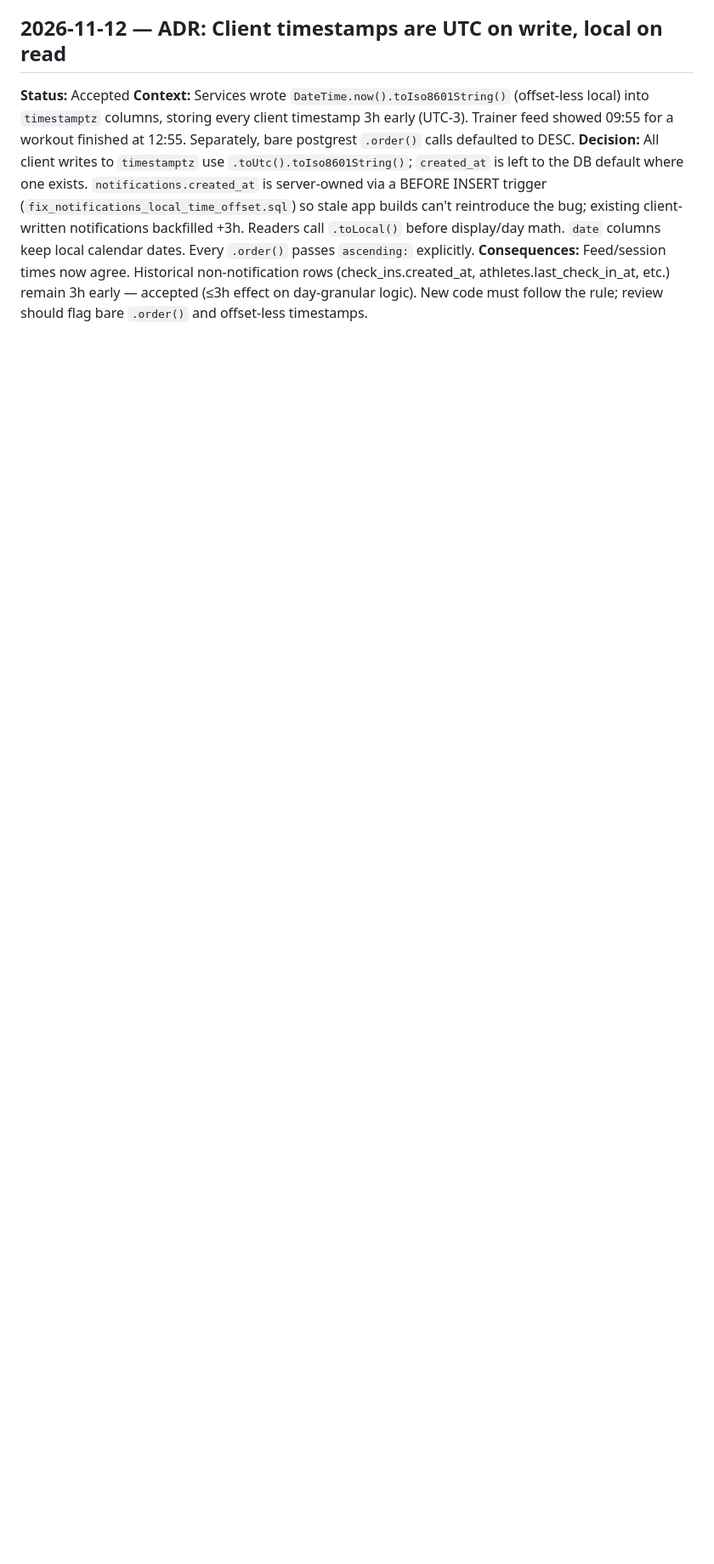
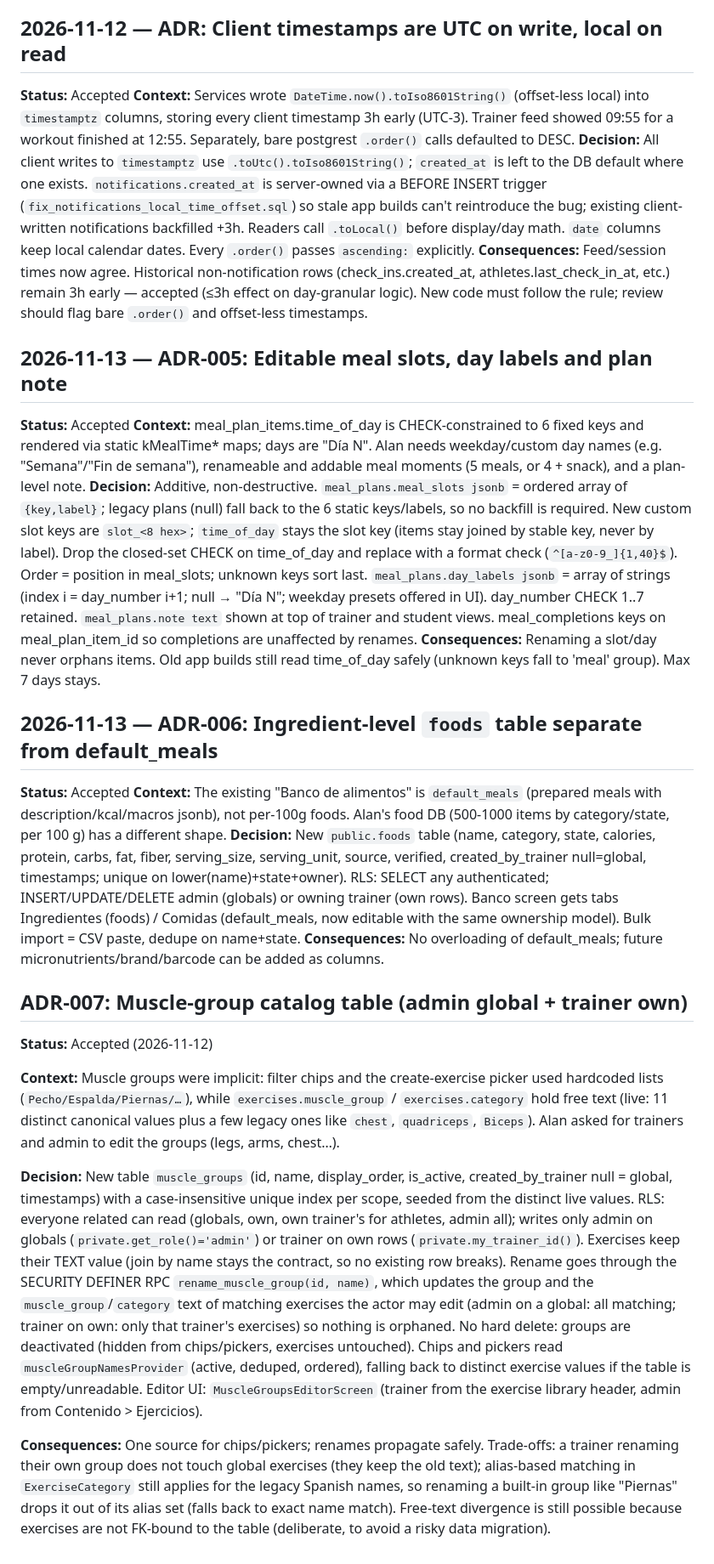
Before and after one commit to CENTR25/CENTR, a Markdown page: brain/decisions.md, the part around the change. Shown at 85% size. GitHub-like rendering; blank space fills up the shorter version.

Commit message:
Log ADR-005 to ADR-007 for meal slots, foods and muscle groups

```diff
--- a/brain/decisions.md
+++ b/brain/decisions.md
@@ -336,3 +336,25 @@ Alan's "Noviembre observaciones" (14 items). Shipped all non-MP, non-design-bloc
 **Context:** Services wrote `DateTime.now().toIso8601String()` (offset-less local) into `timestamptz` columns, storing every client timestamp 3h early (UTC-3). Trainer feed showed 09:55 for a workout finished at 12:55. Separately, bare postgrest `.order()` calls defaulted to DESC.
 **Decision:** All client writes to `timestamptz` use `.toUtc().toIso8601String()`; `created_at` is left to the DB default where one exists. `notifications.created_at` is server-owned via a BEFORE INSERT trigger (`fix_notifications_local_time_offset.sql`) so stale app builds can't reintroduce the bug; existing client-written notifications backfilled +3h. Readers call `.toLocal()` before display/day math. `date` columns keep local calendar dates. Every `.order()` passes `ascending:` explicitly.
 **Consequences:** Feed/session times now agree. Historical non-notification rows (check_ins.created_at, athletes.last_check_in_at, etc.) remain 3h early — accepted (≤3h effect on day-granular logic). New code must follow the rule; review should flag bare `.order()` and offset-less timestamps.
+
+## 2026-11-13 — ADR-005: Editable meal slots, day labels and plan note
+**Status:** Accepted
+**Context:** meal_plan_items.time_of_day is CHECK-constrained to 6 fixed keys and rendered via static kMealTime* maps; days are "Día N". Alan needs weekday/custom day names (e.g. "Semana"/"Fin de semana"), renameable and addable meal moments (5 meals, or 4 + snack), and a plan-level note.
+**Decision:** Additive, non-destructive. `meal_plans.meal_slots jsonb` = ordered array of `{key,label}`; legacy plans (null) fall back to the 6 static keys/labels, so no backfill is required. New custom slot keys are `slot_<8 hex>`; `time_of_day` stays the slot key (items stay joined by stable key, never by label). Drop the closed-set CHECK on time_of_day and replace with a format check (`^[a-z0-9_]{1,40}$`). Order = position in meal_slots; unknown keys sort last. `meal_plans.day_labels jsonb` = array of strings (index i = day_number i+1; null → "Día N"; weekday presets offered in UI). day_number CHECK 1..7 retained. `meal_plans.note text` shown at top of trainer and student views. meal_completions keys on meal_plan_item_id so completions are unaffected by renames.
+**Consequences:** Renaming a slot/day never orphans items. Old app builds still read time_of_day safely (unknown keys fall to 'meal' group). Max 7 days stays.
+
+## 2026-11-13 — ADR-006: Ingredient-level `foods` table separate from default_meals
+**Status:** Accepted
+**Context:** The existing "Banco de alimentos" is `default_meals` (prepared meals with description/kcal/macros jsonb), not per-100g foods. Alan's food DB (500-1000 items by category/state, per 100 g) has a different shape.
+**Decision:** New `public.foods` table (name, category, state, calories, protein, carbs, fat, fiber, serving_size, serving_unit, source, verified, created_by_trainer null=global, timestamps; unique on lower(name)+state+owner). RLS: SELECT any authenticated; INSERT/UPDATE/DELETE admin (globals) or owning trainer (own rows). Banco screen gets tabs Ingredientes (foods) / Comidas (default_meals, now editable with the same ownership model). Bulk import = CSV paste, dedupe on name+state.
+**Consequences:** No overloading of default_meals; future micronutrients/brand/barcode can be added as columns.
+
+## ADR-007: Muscle-group catalog table (admin global + trainer own)
+
+**Status:** Accepted (2026-11-12)
+
+**Context:** Muscle groups were implicit: filter chips and the create-exercise picker used hardcoded lists (`Pecho/Espalda/Piernas/…`), while `exercises.muscle_group` / `exercises.category` hold free text (live: 11 distinct canonical values plus a few legacy ones like `chest`, `quadriceps`, `Biceps`). Alan asked for trainers and admin to edit the groups (legs, arms, chest…).
+
+**Decision:** New table `muscle_groups` (id, name, display_order, is_active, created_by_trainer null = global, timestamps) with a case-insensitive unique index per scope, seeded from the distinct live values. RLS: everyone related can read (globals, own, own trainer's for athletes, admin all); writes only admin on globals (`private.get_role()='admin'`) or trainer on own rows (`private.my_trainer_id()`). Exercises keep their TEXT value (join by name stays the contract, so no existing row breaks). Rename goes through the SECURITY DEFINER RPC `rename_muscle_group(id, name)`, which updates the group and the `muscle_group`/`category` text of matching exercises the actor may edit (admin on a global: all matching; trainer on own: only that trainer's exercises) so nothing is orphaned. No hard delete: groups are deactivated (hidden from chips/pickers, exercises untouched). Chips and pickers read `muscleGroupNamesProvider` (active, deduped, ordered), falling back to distinct exercise values if the table is empty/unreadable. Editor UI: `MuscleGroupsEditorScreen` (trainer from the exercise library header, admin from Contenido > Ejercicios).
+
+**Consequences:** One source for chips/pickers; renames propagate safely. Trade-offs: a trainer renaming their own group does not touch global exercises (they keep the old text); alias-based matching in `ExerciseCategory` still applies for the legacy Spanish names, so renaming a built-in group like "Piernas" drops it out of its alias set (falls back to exact name match). Free-text divergence is still possible because exercises are not FK-bound to the table (deliberate, to avoid a risky data migration).
```
